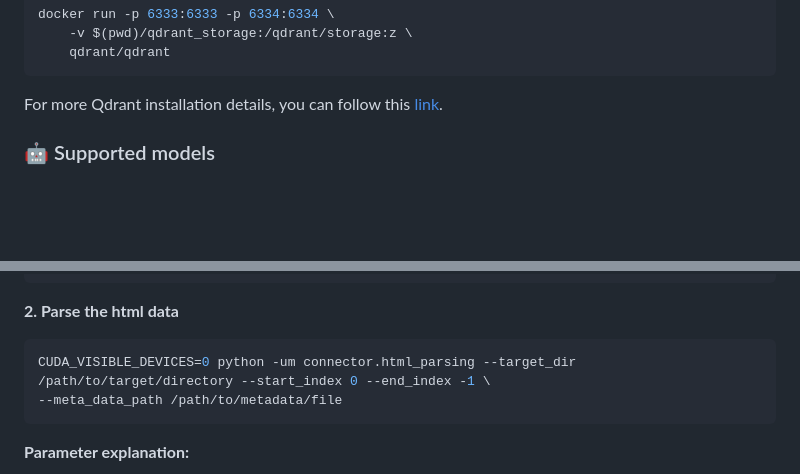
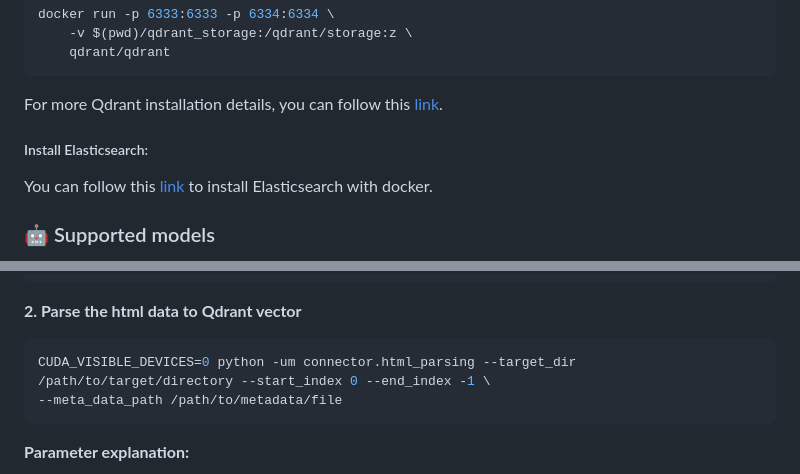
Before and after one commit to GAIR-NLP/OpenResearcher, a Markdown page: README.md, 2 parts joined by grey strips. Rendered like a GitHub page; blank space fills up the shorter version.

````diff
--- a/README.md
+++ b/README.md
@@ -91,6 +97,12 @@ docker run -p 6333:6333 -p 6334:6334 \
 ```
 
 For more Qdrant installation details, you can follow this [link](https://qdrant.tech/documentation/quickstart/).
+
+
+
+##### Install Elasticsearch:
+
+You can follow this [link](https://www.elastic.co/guide/en/elasticsearch/reference/current/docker.html) to install Elasticsearch with docker.
 
 
 
@@ -175,7 +187,7 @@ The directory of `data`is formatted as follows:
      -arxiv-metadata-oai-snapshot.jsonl   # metadata
 ```
 
-**2. Parse the html data**
+**2. Parse the html data to Qdrant vector**
 
 ```sh
 CUDA_VISIBLE_DEVICES=0 python -um connector.html_parsing --target_dir /path/to/target/directory --start_index 0 --end_index -1 \
````
Also changed, not shown: other parts of README.md (+20 -0 lines).
